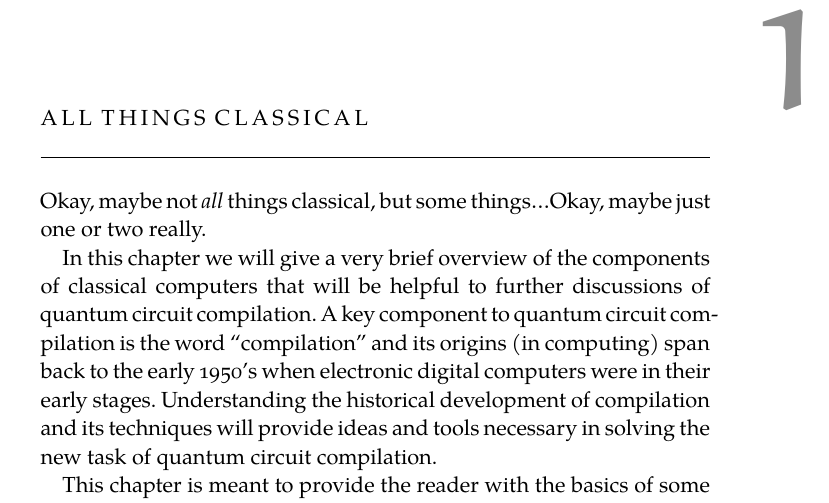
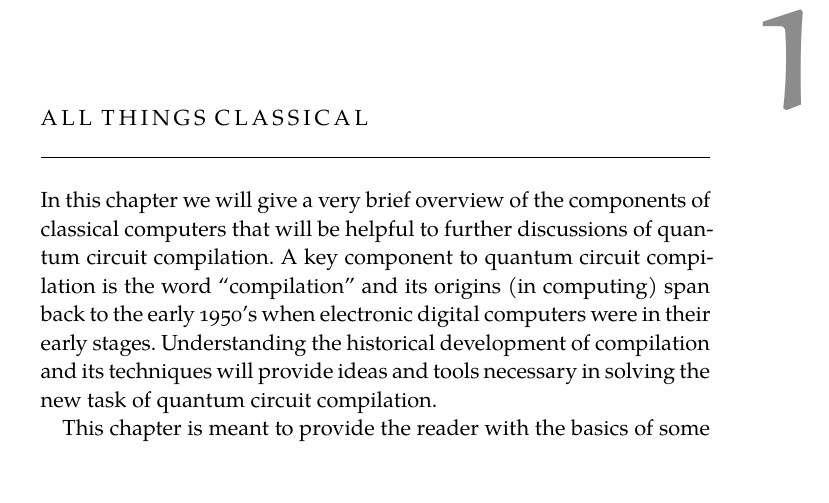
Before and after one commit to natestemen/mmath, a LaTeX thesis (thesis/thesis.tex, which reads thesis/chapters/chapter01.tex): part of page 9 of 57, cut so that both start at the same text, the shorter picture padded with empty space. Compiled offline with XeLaTeX; a missing font is replaced by an installed copy or a similar font.

Commit message:
joel didn't like that

```diff
--- a/thesis/chapters/chapter01.tex
+++ b/thesis/chapters/chapter01.tex
@@ -1,9 +1,6 @@
 %************************************************
 \chapter{All Things Classical}\label{chap:compilers}
 %************************************************
-
-Okay, maybe not \emph{all} things classical, but some things\dots
-Okay, maybe just one or two really.
 
 In this chapter we will give a very brief overview of the components of classical computers that will be helpful to further discussions of quantum circuit compilation.
 A key component to quantum circuit compilation is the word ``compilation'' and its origins (in computing) span back to the early 1950's when electronic digital computers were in their early stages.
```
